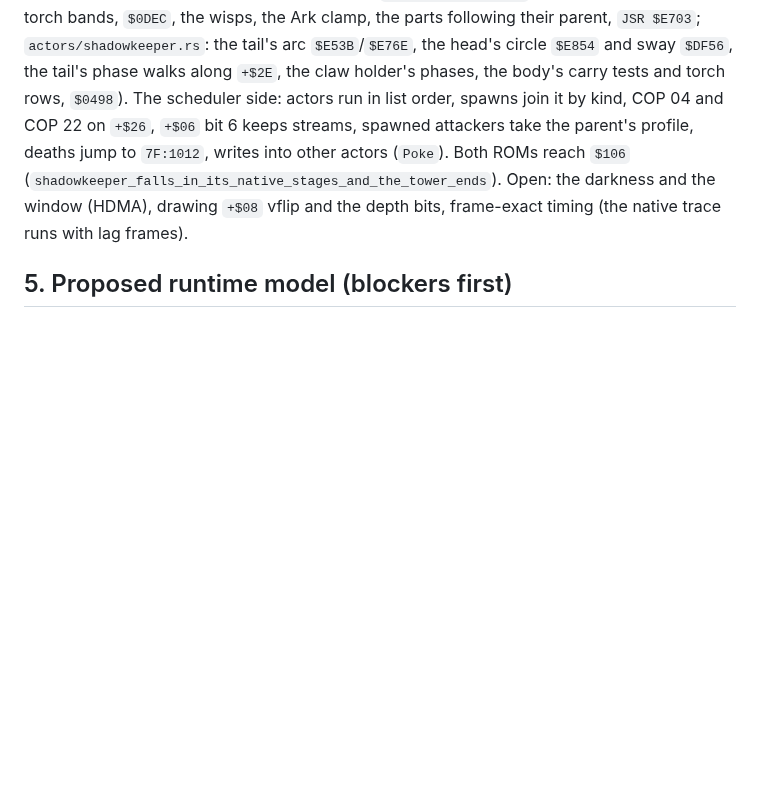
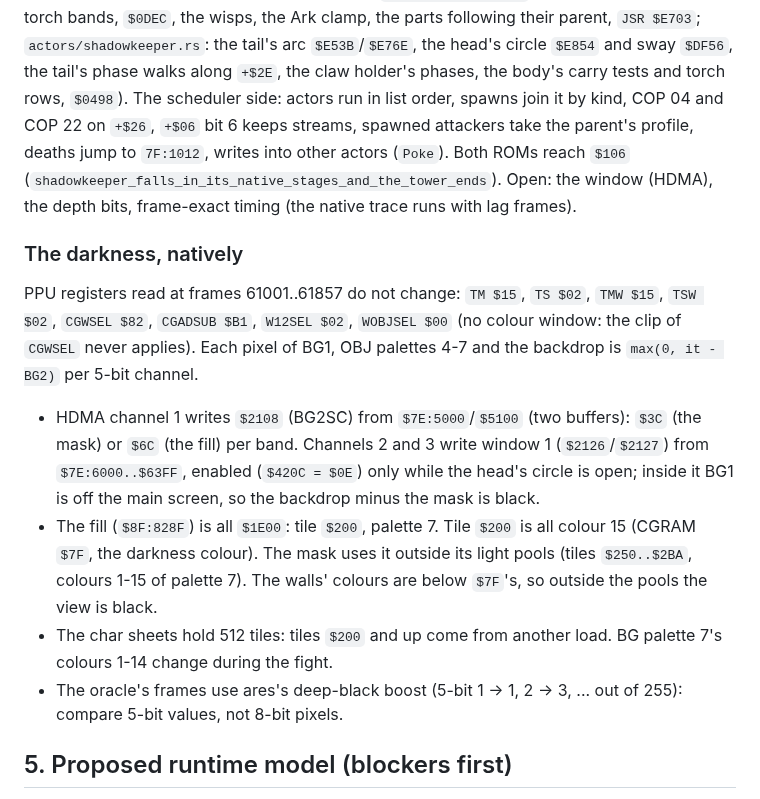
Before and after one commit to lambadalambda/crysta, a Markdown page: docs/tower-five.md, the part around the change. Drawn GitHub-style; blank space fills up the shorter version.

Commit message:
docs(tower-five): record the darkness's native registers and tiles

```diff
--- a/docs/tower-five.md
+++ b/docs/tower-five.md
@@ -279,8 +279,31 @@ The scheduler side: actors run in list order, spawns join it by kind, COP
 04 and COP 22 on `+$26`, `+$06` bit 6 keeps streams, spawned attackers take
 the parent's profile, deaths jump to `7F:1012`, writes into other actors
 (`Poke`). Both ROMs reach `$106` (`shadowkeeper_falls_in_its_native_stages_and_the_tower_ends`).
-Open: the darkness and the window (HDMA), drawing `+$08` vflip and the
-depth bits, frame-exact timing (the native trace runs with lag frames).
+Open: the window (HDMA), the depth bits, frame-exact timing (the native
+trace runs with lag frames).
+
+### The darkness, natively
+
+PPU registers read at frames 61001..61857 do not change: `TM $15`, `TS
+$02`, `TMW $15`, `TSW $02`, `CGWSEL $82`, `CGADSUB $B1`, `W12SEL $02`,
+`WOBJSEL $00` (no colour window: the clip of `CGWSEL` never applies). Each
+pixel of BG1, OBJ palettes 4-7 and the backdrop is `max(0, it - BG2)` per
+5-bit channel.
+
+- HDMA channel 1 writes `$2108` (BG2SC) from `$7E:5000`/`$5100` (two
+  buffers): `$3C` (the mask) or `$6C` (the fill) per band. Channels 2 and 3
+  write window 1 (`$2126`/`$2127`) from `$7E:6000..$63FF`, enabled
+  (`$420C = $0E`) only while the head's circle is open; inside it BG1 is
+  off the main screen, so the backdrop minus the mask is black.
+- The fill (`$8F:828F`) is all `$1E00`: tile `$200`, palette 7. Tile `$200`
+  is all colour 15 (CGRAM `$7F`, the darkness colour). The mask uses it
+  outside its light pools (tiles `$250..$2BA`, colours 1-15 of palette 7).
+  The walls' colours are below `$7F`'s, so outside the pools the view is
+  black.
+- The char sheets hold 512 tiles: tiles `$200` and up come from another
+  load. BG palette 7's colours 1-14 change during the fight.
+- The oracle's frames use ares's deep-black boost (5-bit 1 -> 1, 2 -> 3,
+  ... out of 255): compare 5-bit values, not 8-bit pixels.
 
 ## 5. Proposed runtime model (blockers first)
 
```
